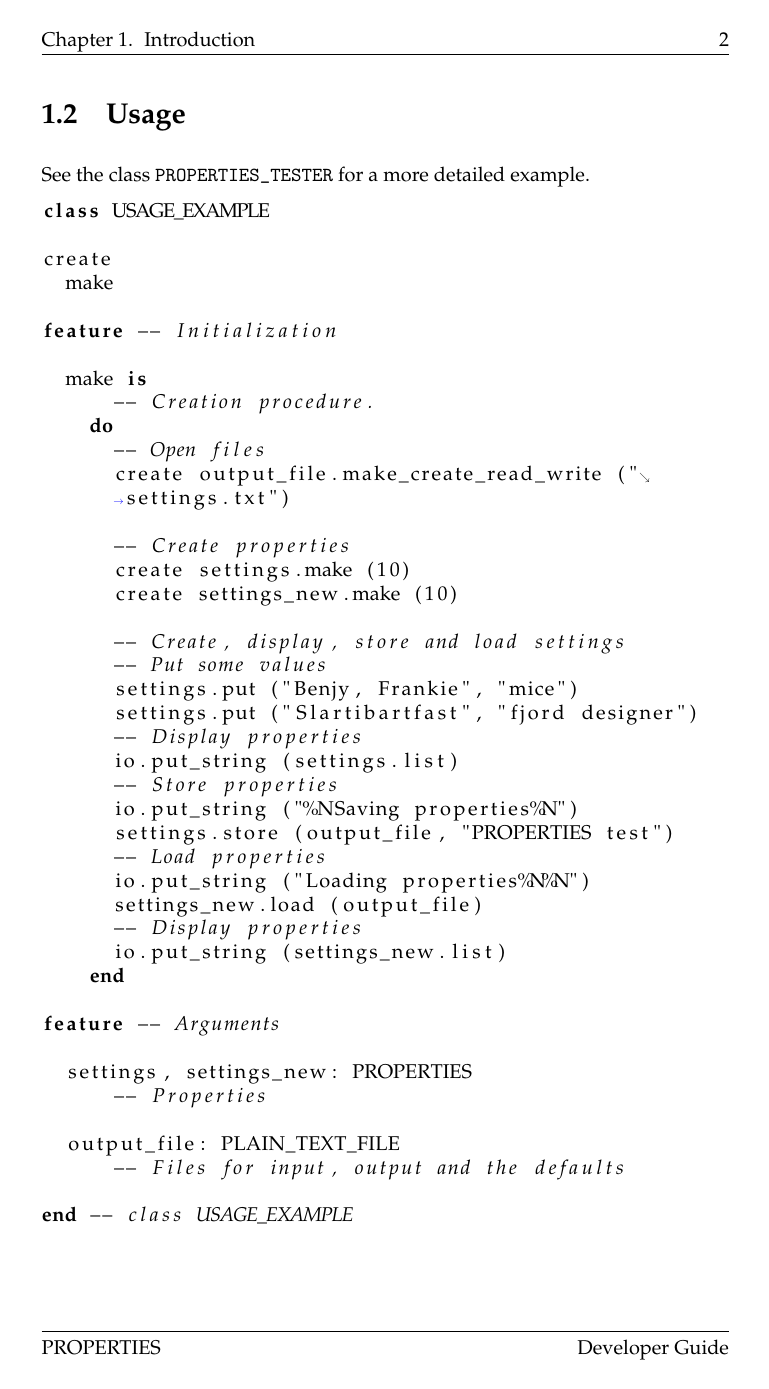
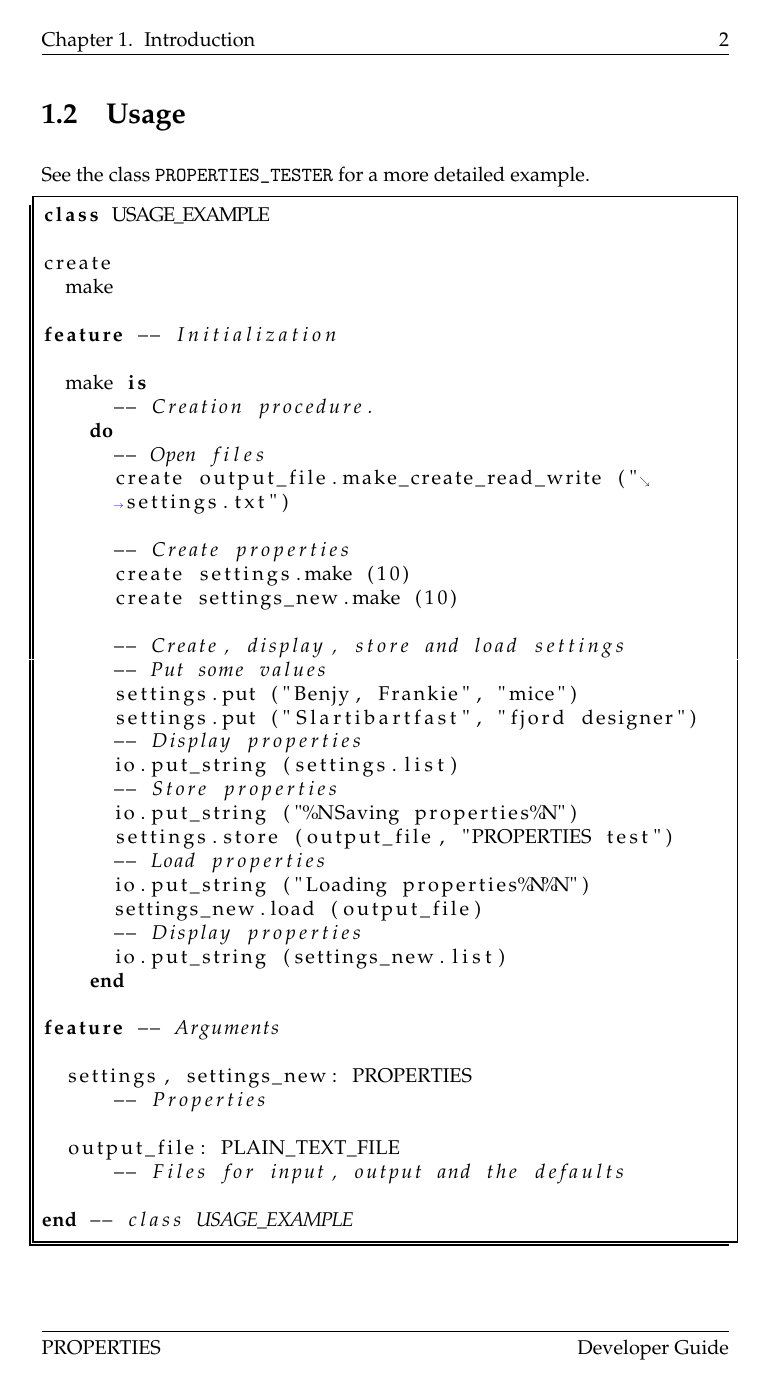
Before and after one commit to BackupTheBerlios/eiffelrss-svn, a LaTeX document (trunk/doc/library/properties/developer-guide.tex): page 6 of 11 before the commit and page 6 of 10 after it. Compiled offline with pdfLaTeX.

Commit message:
Changed design of listings

```diff
--- a/trunk/doc/library/properties/developer-guide.tex
+++ b/trunk/doc/library/properties/developer-guide.tex
@@ -120,7 +120,12 @@
   breaklines=true,
   breakindent=0pt,
   prebreak=\mbox{\tiny$\searrow$},
-  postbreak=\mbox{{\color{blue}\tiny$\rightarrow$}}}
+  postbreak=\mbox{{\color{blue}\tiny$\rightarrow$}},
+  frame=trBL,
+  framerule=0.75pt,
+  framesep=4pt,
+  rulesep=0.75pt
+}
 
 
 %-------------------------------------------------------------------------------
```
Also changed, not shown: trunk/doc/library/properties/developer-guide.pdf, trunk/doc/library/properties/developer-guide.tex (3 more changed lines).
